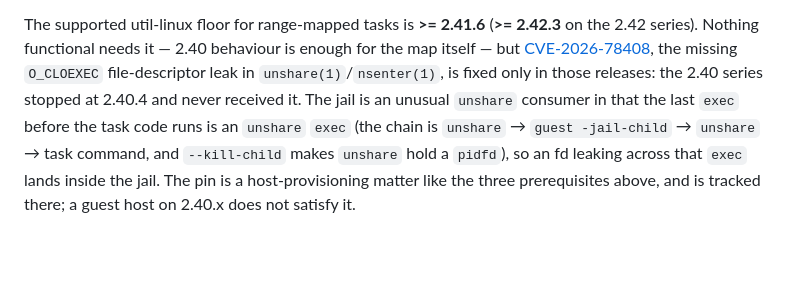
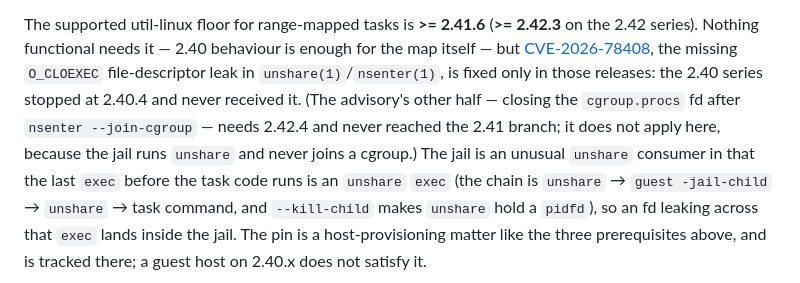
Before and after one commit to skrewz/hotelier, a Markdown page: README.md, the part around the change. Drawn GitHub-style; blank space fills up the shorter version.

Commit message:
📝 docs(jail): say which half of CVE-2026-78408 the floor covers
The supported floor (2.41.6, 2.42.3 on the 2.42 series) carries the
O_CLOEXEC half of the advisory, which is the half the jail depends on.
The nsenter --join-cgroup follow-up landed only in 2.42.4 and never in
the 2.41 branch, so a reader cross-checking a distro changelog would
find 2.42.3 does not close the advisory outright. Say so rather than
implying both halves are in the pinned releases; the floors themselves
do not move, because the jail runs unshare and never joins a cgroup.

Addressed-by: review 1035 on s-git/hotelier#237 (low, documentation).

```diff
--- a/README.md
+++ b/README.md
@@ -393,7 +393,10 @@ behaviour is enough for the map itself — but
 [CVE-2026-78408](https://lwn.net/Articles/1103311/), the missing
 `O_CLOEXEC` file-descriptor leak in `unshare(1)`/`nsenter(1)`, is fixed
 only in those releases: the 2.40 series stopped at 2.40.4 and never
-received it. The jail is an unusual `unshare` consumer in that the last
+received it. (The advisory's other half — closing the `cgroup.procs` fd
+after `nsenter --join-cgroup` — needs 2.42.4 and never reached the 2.41
+branch; it does not apply here, because the jail runs `unshare` and
+never joins a cgroup.) The jail is an unusual `unshare` consumer in that the last
 `exec` before the task code runs is an `unshare` `exec` (the chain is
 `unshare` → `guest -jail-child` → `unshare` → task command, and
 `--kill-child` makes `unshare` hold a `pidfd`), so an fd leaking across
```
